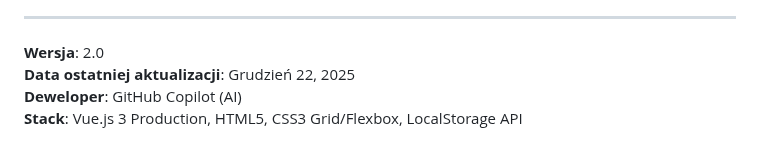
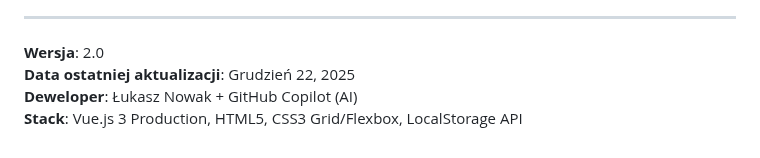
Before and after one commit to lukia82-netizen/LALK-Stats, a Markdown page: README.md, the part around the change. Rendered like a GitHub page.

```diff
--- a/README.md
+++ b/README.md
@@ -293,5 +293,5 @@ FIBA/
 
 **Wersja**: 2.0
 **Data ostatniej aktualizacji**: Grudzień 22, 2025
-**Deweloper**: GitHub Copilot (AI)
+**Deweloper**: Łukasz Nowak + GitHub Copilot (AI)
 **Stack**: Vue.js 3 Production, HTML5, CSS3 Grid/Flexbox, LocalStorage API
```
